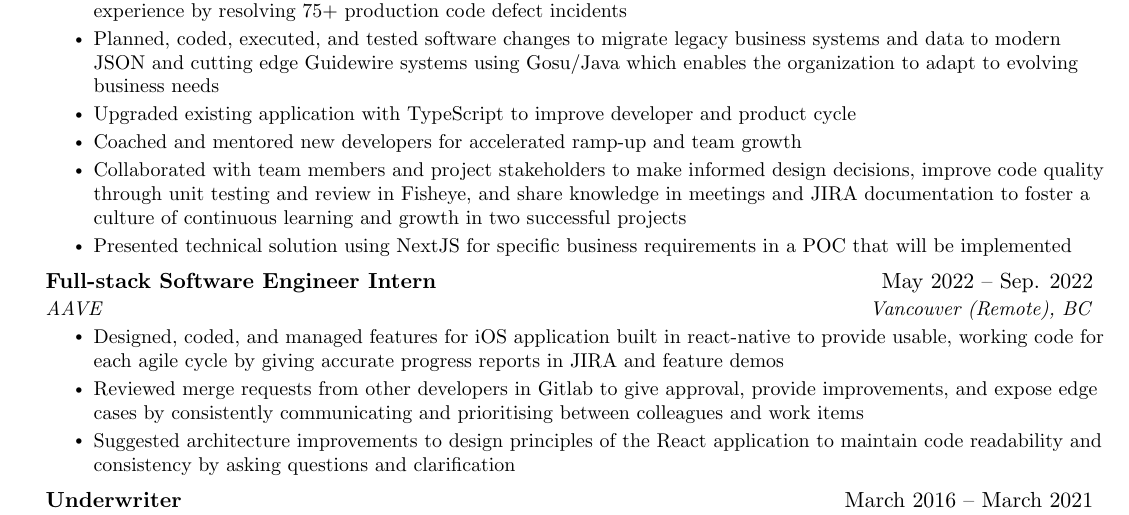
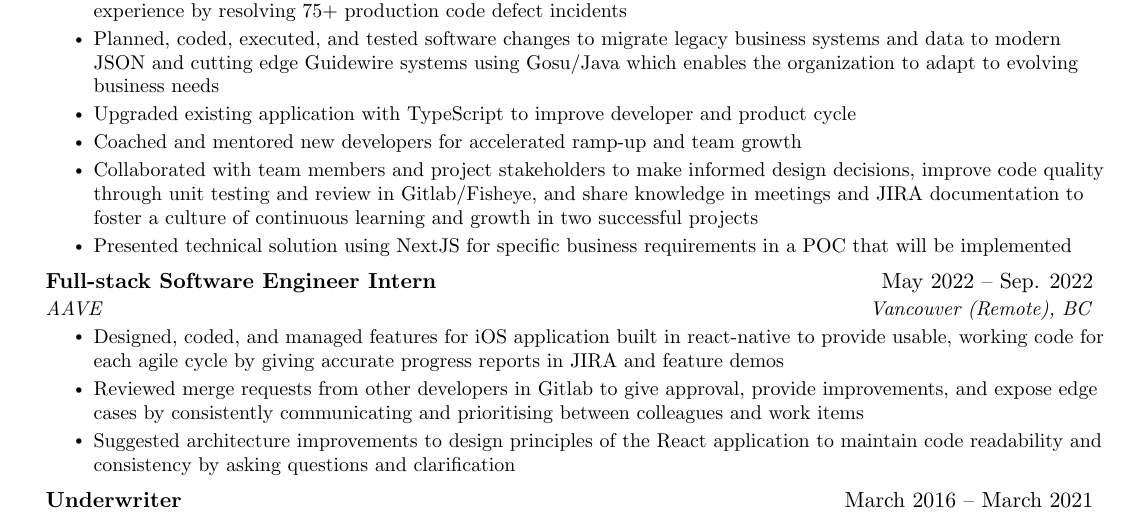
Before and after one commit to kitoshi/resume, a LaTeX document (main.tex): part of page 1 of 2, cut so that both start at the same text. Compiled offline with pdfLaTeX.

Commit message:
icbc content

```diff
--- a/main.tex
+++ b/main.tex
@@ -140,7 +140,7 @@
     \resumeItem{Planned, coded, executed, and tested software changes to migrate legacy business systems and data to modern JSON and cutting edge Guidewire systems using Gosu/Java which enables the organization to adapt to evolving business needs}
     \resumeItem{Upgraded existing application with TypeScript to improve developer and product cycle}
     \resumeItem{Coached and mentored new developers for accelerated ramp-up and team growth}
-    \resumeItem{Collaborated with team members and project stakeholders to make informed design decisions, improve code quality through unit testing and review in Fisheye, and share knowledge in meetings and JIRA documentation to foster a culture of continuous learning and growth in two successful projects}
+    \resumeItem{Collaborated with team members and project stakeholders to make informed design decisions, improve code quality through unit testing and review in Gitlab/Fisheye, and share knowledge in meetings and JIRA documentation to foster a culture of continuous learning and growth in two successful projects}
     \resumeItem{Presented technical solution using NextJS for specific business requirements in a POC that will be implemented}
   \resumeItemListEnd
 
```
